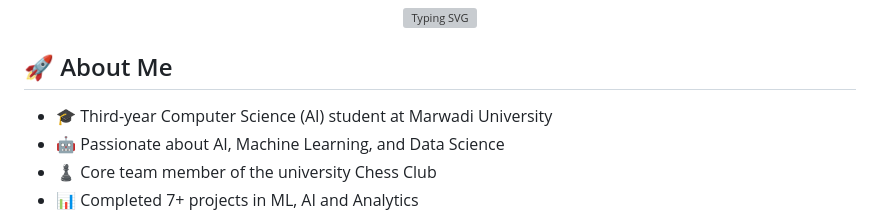
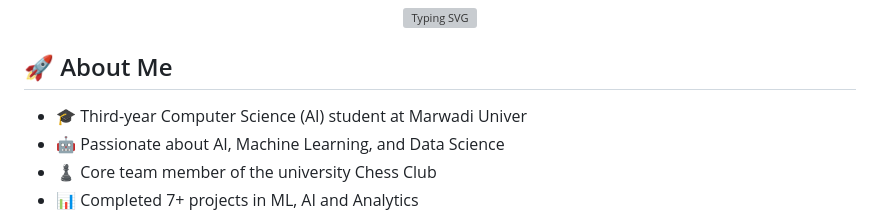
Before and after one commit to pulkit230405/pulkit230405, a Markdown page: README.md, the part around the change. GitHub-like rendering; grey boxes are pictures that could not be loaded.

```diff
--- a/README.md
+++ b/README.md
@@ -6,7 +6,7 @@
 
 ## 🚀 About Me
 
-- 🎓 Third-year Computer Science (AI) student at Marwadi University
+- 🎓 Third-year Computer Science (AI) student at Marwadi Univer
 - 🤖 Passionate about AI, Machine Learning, and Data Science
 - ♟️ Core team member of the university Chess Club
 - 📊 Completed 7+ projects in ML, AI and Analytics
```
